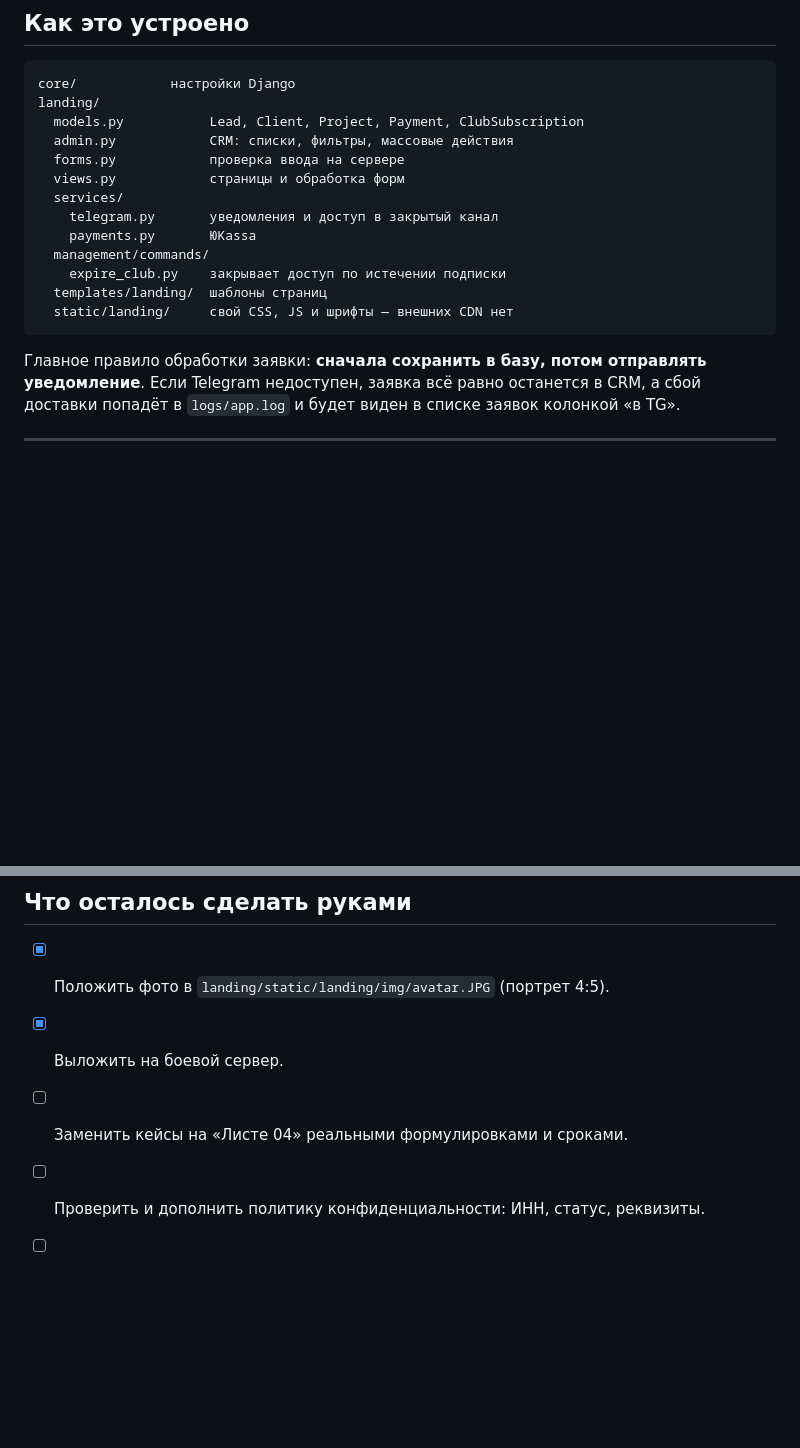
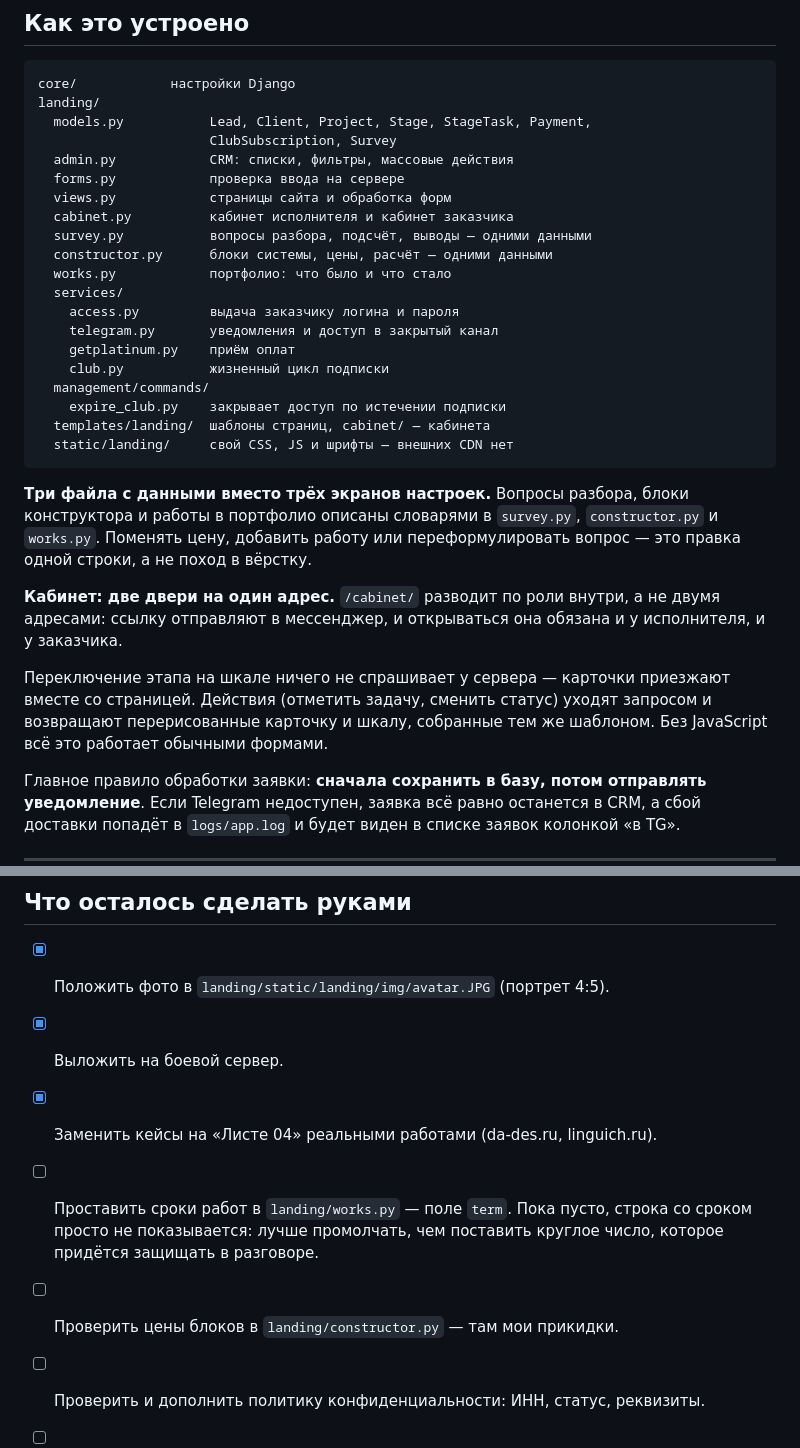
Before and after one commit to AntonSergeevich/poryadok-landing, a Markdown page: README.md, 2 parts joined by grey strips. GitHub-like rendering; blank space fills up the shorter version.

````diff
--- a/README.md
+++ b/README.md
@@ -122,18 +122,39 @@ python manage.py collectstatic         # собрать статику пере
 ```
 core/            настройки Django
 landing/
-  models.py           Lead, Client, Project, Payment, ClubSubscription
+  models.py           Lead, Client, Project, Stage, StageTask, Payment,
+                      ClubSubscription, Survey
   admin.py            CRM: списки, фильтры, массовые действия
   forms.py            проверка ввода на сервере
-  views.py            страницы и обработка форм
+  views.py            страницы сайта и обработка форм
+  cabinet.py          кабинет исполнителя и кабинет заказчика
+  survey.py           вопросы разбора, подсчёт, выводы — одними данными
+  constructor.py      блоки системы, цены, расчёт — одними данными
+  works.py            портфолио: что было и что стало
   services/
+    access.py         выдача заказчику логина и пароля
     telegram.py       уведомления и доступ в закрытый канал
-    payments.py       ЮKassa
+    getplatinum.py    приём оплат
+    club.py           жизненный цикл подписки
   management/commands/
     expire_club.py    закрывает доступ по истечении подписки
-  templates/landing/  шаблоны страниц
+  templates/landing/  шаблоны страниц, cabinet/ — кабинета
   static/landing/     свой CSS, JS и шрифты — внешних CDN нет
 ```
+
+**Три файла с данными вместо трёх экранов настроек.** Вопросы разбора,
+блоки конструктора и работы в портфолио описаны словарями в `survey.py`,
+`constructor.py` и `works.py`. Поменять цену, добавить работу или
+переформулировать вопрос — это правка одной строки, а не поход в вёрстку.
+
+**Кабинет: две двери на один адрес.** `/cabinet/` разводит по роли внутри,
+а не двумя адресами: ссылку отправляют в мессенджер, и открываться она
+обязана и у исполнителя, и у заказчика.
+
+Переключение этапа на шкале ничего не спрашивает у сервера — карточки
+приезжают вместе со страницей. Действия (отметить задачу, сменить статус)
+уходят запросом и возвращают перерисованные карточку и шкалу, собранные
+тем же шаблоном. Без JavaScript всё это работает обычными формами.
 
 Главное правило обработки заявки: **сначала сохранить в базу, потом отправлять
 уведомление**. Если Telegram недоступен, заявка всё равно останется в CRM,
@@ -220,7 +241,11 @@ sudo systemctl restart gunicorn
 
 - [x] Положить фото в `landing/static/landing/img/avatar.JPG` (портрет 4:5).
 - [x] Выложить на боевой сервер.
-- [ ] Заменить кейсы на «Листе 04» реальными формулировками и сроками.
+- [x] Заменить кейсы на «Листе 04» реальными работами (da-des.ru, linguich.ru).
+- [ ] Проставить сроки работ в `landing/works.py` — поле `term`. Пока пусто,
+      строка со сроком просто не показывается: лучше промолчать, чем
+      поставить круглое число, которое придётся защищать в разговоре.
+- [ ] Проверить цены блоков в `landing/constructor.py` — там мои прикидки.
 - [ ] Проверить и дополнить политику конфиденциальности: ИНН, статус, реквизиты.
 - [ ] Завести бота и закрытый канал, заполнить `.env` на сервере.
 - [ ] Поставить в cron `expire_club` и резервное копирование базы — см. DEPLOY.md.
````
Also changed, not shown: DEPLOY.md (+58 -2 lines).
